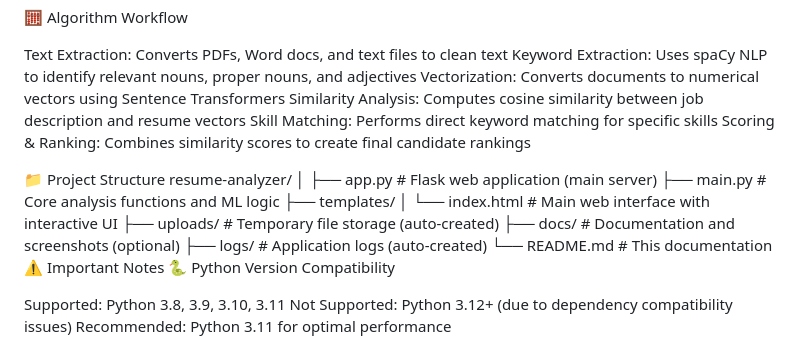
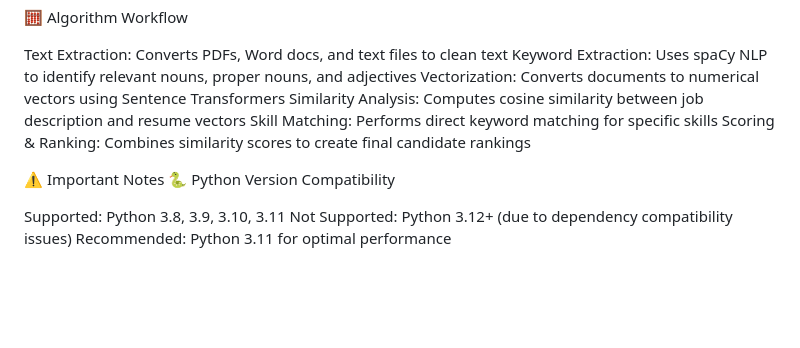
Before and after one commit to prajwal145-tech/resume-analyzer, a Markdown page: README.md, the part around one of its changes. GitHub-like rendering; blank space fills up the shorter version.

```diff
--- a/README.md
+++ b/README.md
@@ -138,17 +138,6 @@ Similarity Analysis: Computes cosine similarity between job description and resu
 Skill Matching: Performs direct keyword matching for specific skills
 Scoring & Ranking: Combines similarity scores to create final candidate rankings
 
-📁 Project Structure
-resume-analyzer/
-│
-├── app.py                 # Flask web application (main server)
-├── main.py                # Core analysis functions and ML logic
-├── templates/
-│   └── index.html         # Main web interface with interactive UI
-├── uploads/               # Temporary file storage (auto-created)
-├── docs/                  # Documentation and screenshots (optional)
-├── logs/                  # Application logs (auto-created)
-└── README.md              # This documentation
 ⚠️ Important Notes
 🐍 Python Version Compatibility
 
```
Also changed, not shown: other parts of README.md (+1 -1 lines).
